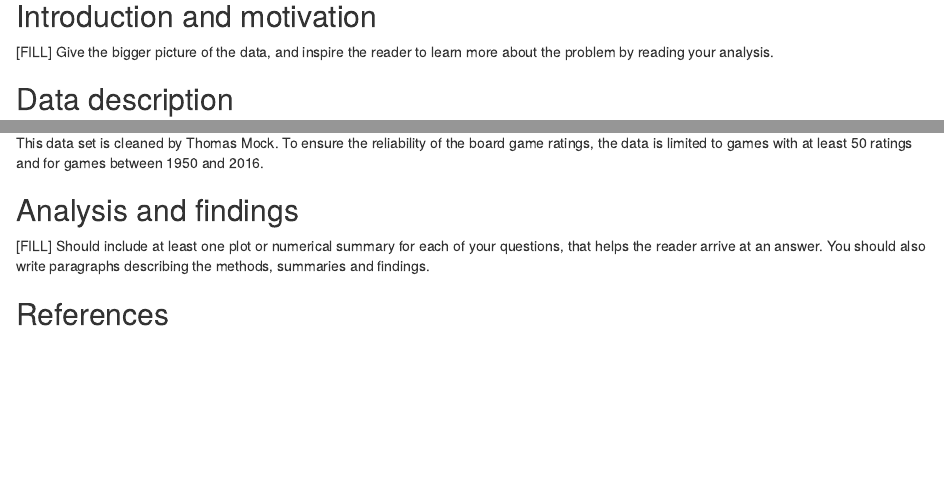
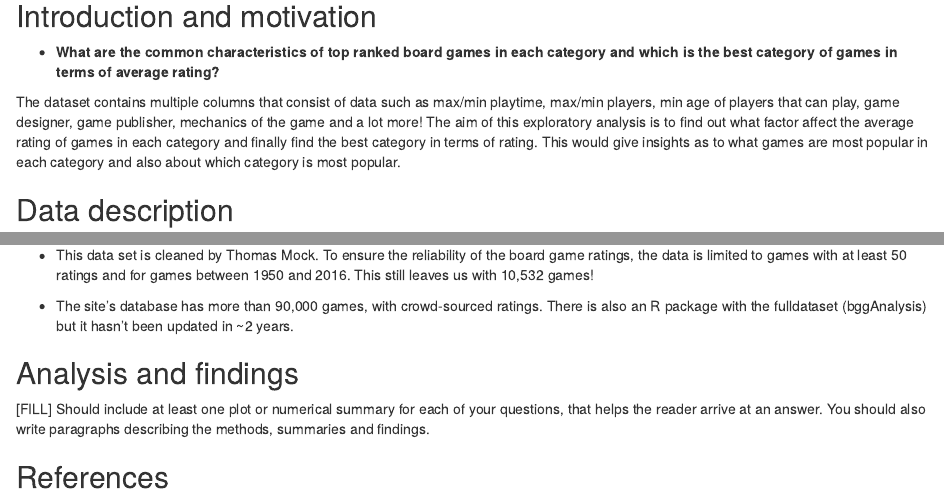
Before and after one commit to etc5521-2020/assignment-1-echidna, an R Markdown document (index.Rmd): the page in a window 1100 px wide, from 200 px down, and a second part further down, joined at a grey line. The pictures show the output file index.html that the author committed with the source, opened offline.

Commit message:
Rahul - updating README.md file with team details and index.Rmd with primary question

````diff
--- a/index.Rmd
+++ b/index.Rmd
@@ -23,7 +23,9 @@ library(tidyverse)
 
 ## Introduction and motivation
 
-[FILL] Give the bigger picture of the data, and inspire the reader to learn more about the problem by reading your analysis.
+* **What are the common characteristics of top ranked board games in each category and which is the best category of games in terms of average rating?**
+
+The dataset contains multiple columns that consist of data such as max/min playtime, max/min players, min age of players that can play, game designer, game publisher, mechanics of the game and a lot more! The aim of this exploratory analysis is to find out what factor affect the average rating of games in each category and finally find the best category in terms of rating. This would give insights as to what games are most popular in each category and also about which category is most popular.
 
 ## Data description
 
@@ -37,7 +39,9 @@ The board games data is obtained from the [Board Game Geek](https://boardgamegee
 glimpse(board_games)
 ```
 
-This data set is cleaned by Thomas Mock. To ensure the reliability of the board game ratings, the data is limited to games with at least 50 ratings and for games between 1950 and 2016.
+* This data set is cleaned by Thomas Mock. To ensure the reliability of the board game ratings, the data is limited to games with at least 50 ratings and for games between 1950 and 2016. This still leaves us with 10,532 games!
+
+* The site's database has more than 90,000 games, with crowd-sourced ratings. There is also an R package with the fulldataset (bggAnalysis) but it hasn't been updated in ~2 years.
 
 ## Analysis and findings
 
````
Also changed, not shown: README.md, index.html.
